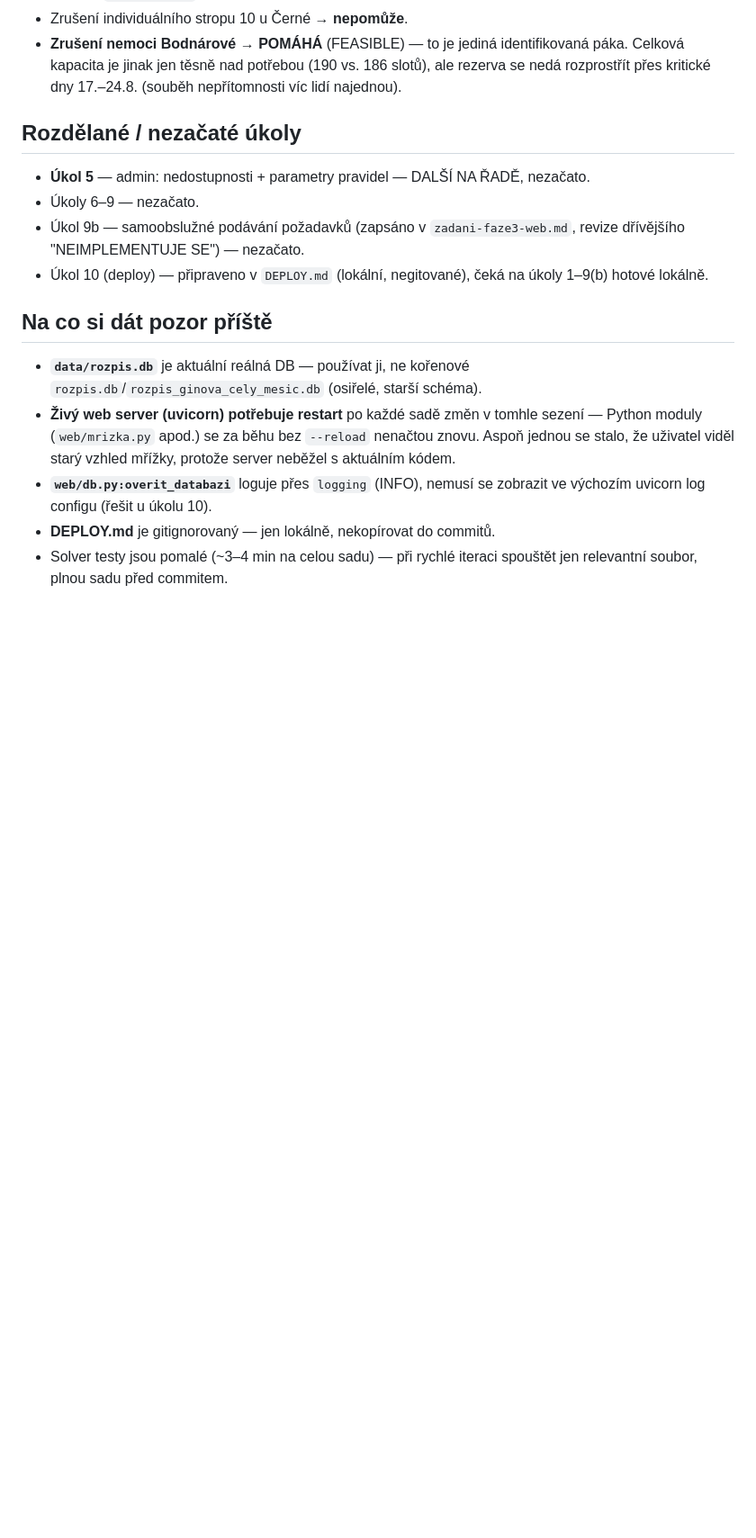
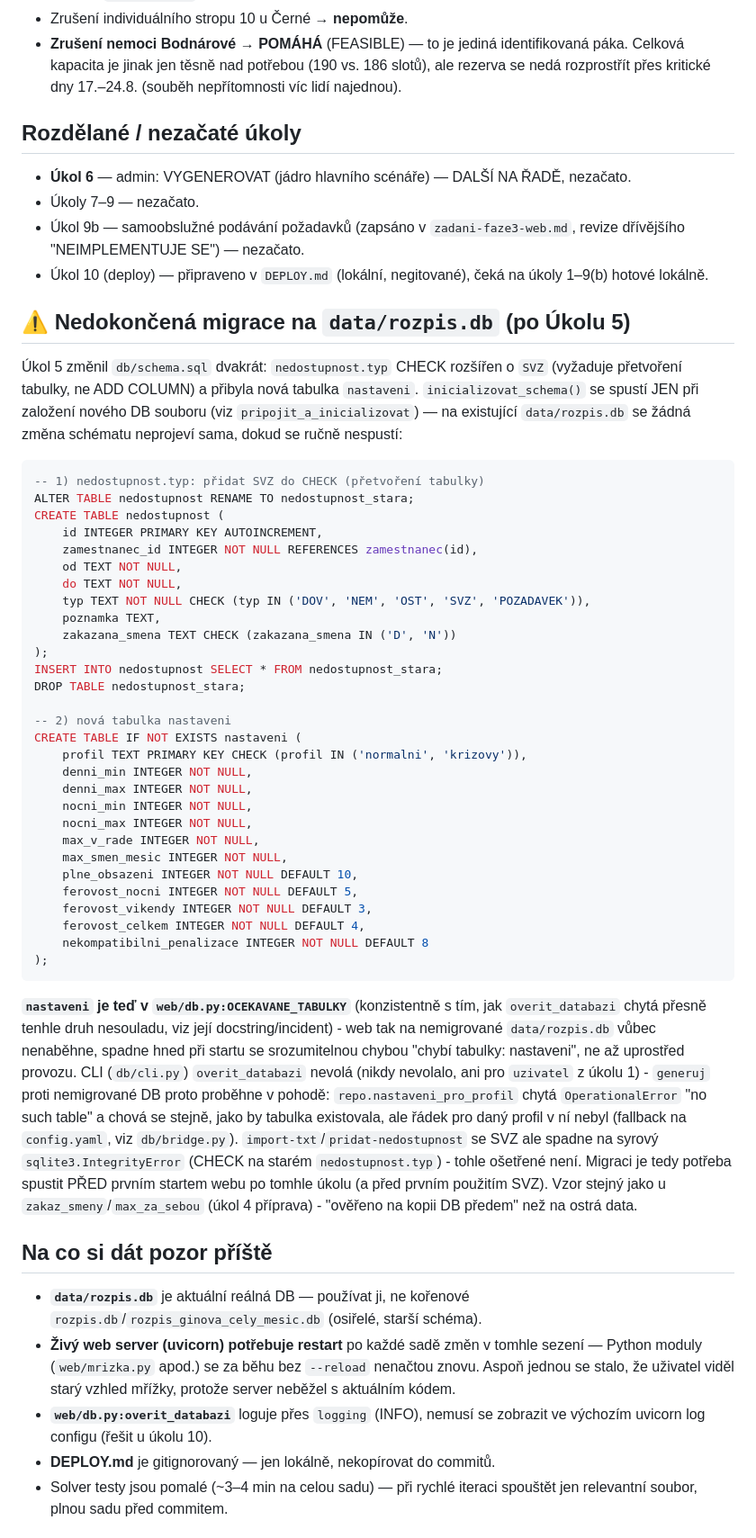
Before and after one commit to stlouky/rozpis-sluzeb, a Markdown page: STAV-FAZE3.md, the part around one of its changes. Shown at 90% size. Drawn GitHub-style; blank space fills up the shorter version.

Commit message:
stav: aktualizovat STAV-FAZE3.md po Úkolu 5
Dokumentuje nedokončenou migraci na data/rozpis.db (SVZ CHECK +
tabulka nastaveni) - ruční SQL zapsané, ještě nespuštěné.

````diff
--- a/STAV-FAZE3.md
+++ b/STAV-FAZE3.md
@@ -70,12 +71,69 @@ Systematicky vyzkoušeno, co by pomohlo:
 
 ## Rozdělané / nezačaté úkoly
 
-- **Úkol 5** — admin: nedostupnosti + parametry pravidel — DALŠÍ NA ŘADĚ, nezačato.
-- Úkoly 6–9 — nezačato.
+- **Úkol 6** — admin: VYGENEROVAT (jádro hlavního scénáře) — DALŠÍ NA ŘADĚ, nezačato.
+- Úkoly 7–9 — nezačato.
 - Úkol 9b — samoobslužné podávání požadavků (zapsáno v
   `zadani-faze3-web.md`, revize dřívějšího "NEIMPLEMENTUJE SE") — nezačato.
 - Úkol 10 (deploy) — připraveno v `DEPLOY.md` (lokální, negitované),
   čeká na úkoly 1–9(b) hotové lokálně.
+
+## ⚠️ Nedokončená migrace na `data/rozpis.db` (po Úkolu 5)
+
+Úkol 5 změnil `db/schema.sql` dvakrát: `nedostupnost.typ` CHECK rozšířen
+o `SVZ` (vyžaduje přetvoření tabulky, ne ADD COLUMN) a přibyla nová
+tabulka `nastaveni`. `inicializovat_schema()` se spustí JEN při založení
+nového DB souboru (viz `pripojit_a_inicializovat`) — na existující
+`data/rozpis.db` se žádná změna schématu neprojeví sama, dokud se ručně
+nespustí:
+
+```sql
+-- 1) nedostupnost.typ: přidat SVZ do CHECK (přetvoření tabulky)
+ALTER TABLE nedostupnost RENAME TO nedostupnost_stara;
+CREATE TABLE nedostupnost (
+    id INTEGER PRIMARY KEY AUTOINCREMENT,
+    zamestnanec_id INTEGER NOT NULL REFERENCES zamestnanec(id),
+    od TEXT NOT NULL,
+    do TEXT NOT NULL,
+    typ TEXT NOT NULL CHECK (typ IN ('DOV', 'NEM', 'OST', 'SVZ', 'POZADAVEK')),
+    poznamka TEXT,
+    zakazana_smena TEXT CHECK (zakazana_smena IN ('D', 'N'))
+);
+INSERT INTO nedostupnost SELECT * FROM nedostupnost_stara;
+DROP TABLE nedostupnost_stara;
+
+-- 2) nová tabulka nastaveni
+CREATE TABLE IF NOT EXISTS nastaveni (
+    profil TEXT PRIMARY KEY CHECK (profil IN ('normalni', 'krizovy')),
+    denni_min INTEGER NOT NULL,
+    denni_max INTEGER NOT NULL,
+    nocni_min INTEGER NOT NULL,
+    nocni_max INTEGER NOT NULL,
+    max_v_rade INTEGER NOT NULL,
+    max_smen_mesic INTEGER NOT NULL,
+    plne_obsazeni INTEGER NOT NULL DEFAULT 10,
+    ferovost_nocni INTEGER NOT NULL DEFAULT 5,
+    ferovost_vikendy INTEGER NOT NULL DEFAULT 3,
+    ferovost_celkem INTEGER NOT NULL DEFAULT 4,
+    nekompatibilni_penalizace INTEGER NOT NULL DEFAULT 8
+);
+```
+
+**`nastaveni` je teď v `web/db.py:OCEKAVANE_TABULKY`** (konzistentně s
+tím, jak `overit_databazi` chytá přesně tenhle druh nesouladu, viz její
+docstring/incident) - web tak na nemigrované `data/rozpis.db` vůbec
+nenaběhne, spadne hned při startu se srozumitelnou chybou "chybí tabulky:
+nastaveni", ne až uprostřed provozu. CLI (`db/cli.py`) `overit_databazi`
+nevolá (nikdy nevolalo, ani pro `uzivatel` z úkolu 1) - `generuj` proti
+nemigrované DB proto proběhne v pohodě: `repo.nastaveni_pro_profil`
+chytá `OperationalError` "no such table" a chová se stejně, jako by
+tabulka existovala, ale řádek pro daný profil v ní nebyl (fallback na
+`config.yaml`, viz `db/bridge.py`). `import-txt`/`pridat-nedostupnost`
+se SVZ ale spadne na syrový `sqlite3.IntegrityError` (CHECK na starém
+`nedostupnost.typ`) - tohle ošetřené není. Migraci je tedy potřeba
+spustit PŘED prvním startem webu po tomhle úkolu (a před prvním použitím
+SVZ). Vzor stejný jako u `zakaz_smeny`/`max_za_sebou` (úkol 4 příprava) -
+"ověřeno na kopii DB předem" než na ostrá data.
 
 ## Na co si dát pozor příště
 
````
Also changed, not shown: other parts of STAV-FAZE3.md (+2 -1 lines).
